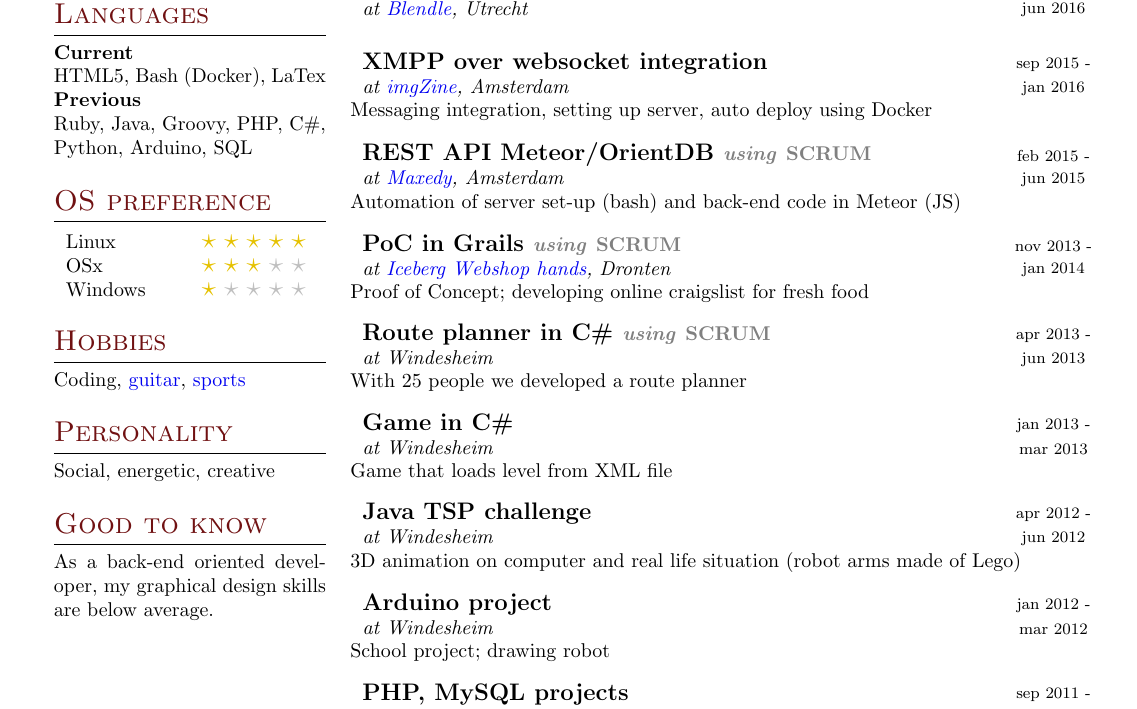
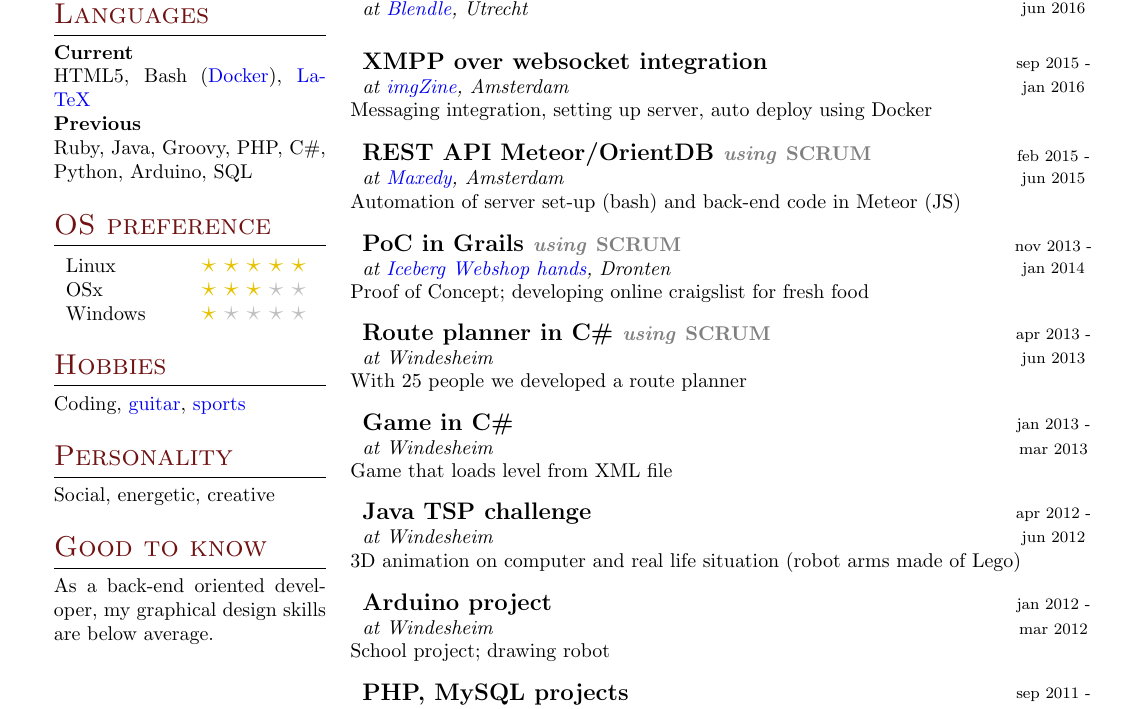
Before and after one commit to svlentink/resume, a LaTeX CV (resume.tex, which reads resume/left.tex): part of page 2 of 2, cut so that both start at the same text. Compiled offline with pdfLaTeX.

Commit message:
added links

```diff
--- a/resume/left.tex
+++ b/resume/left.tex
@@ -19,8 +19,8 @@
 \h{2}{Languages}{}
 \textbf{Current} \\
 HTML5,
-Bash (Docker),
-LaTex
+Bash (\href{http://hub.docker.com/r/svlentink}{Docker}),
+\href{https://github.com/svlentink/resume}{LaTeX}
 \\
 \textbf{Previous} \\
 Ruby,
```
